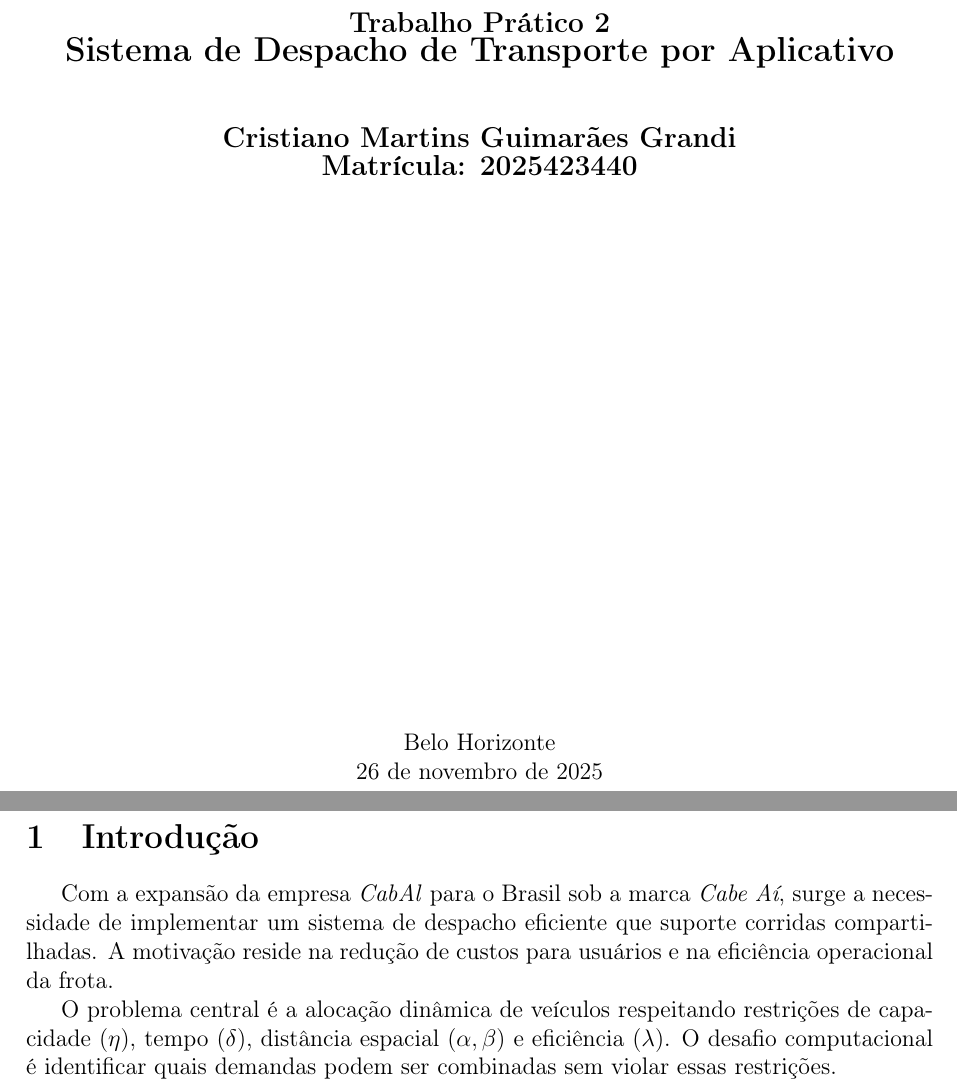
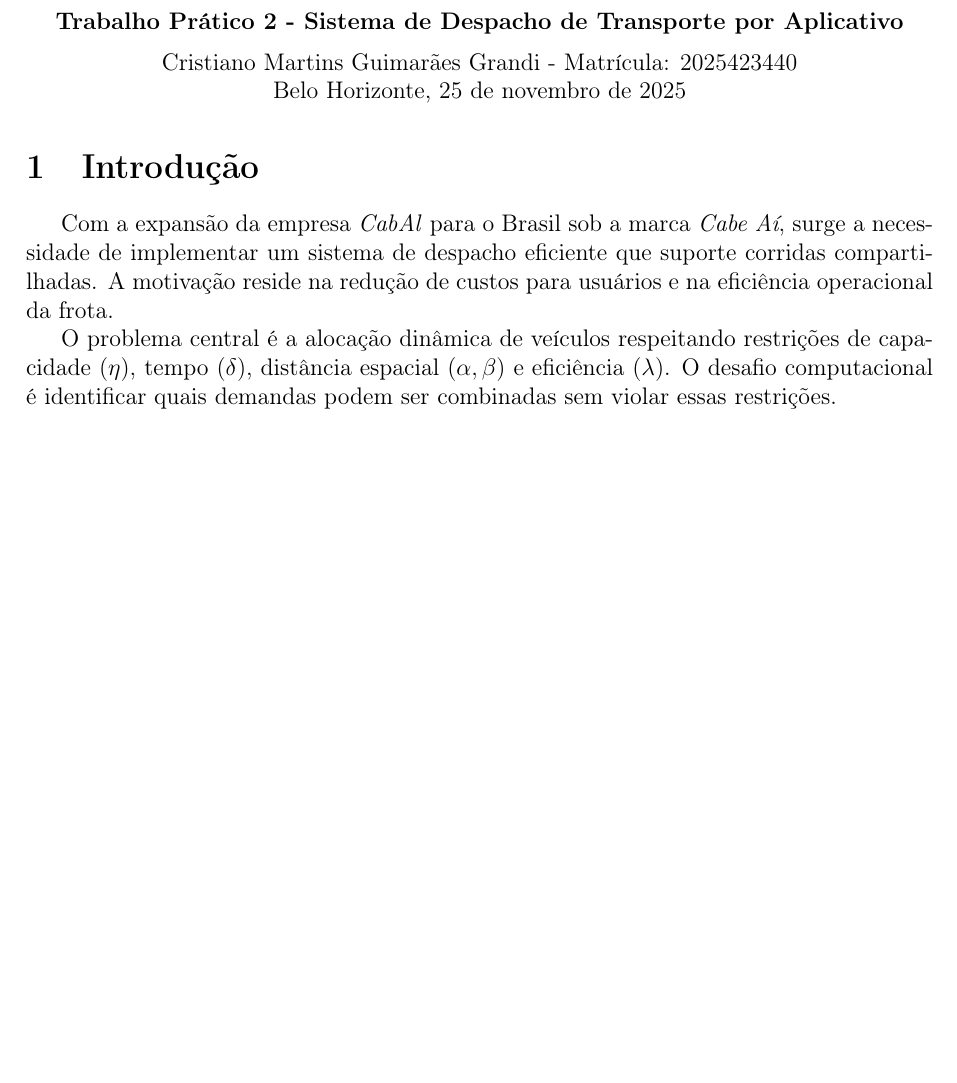
Before and after one commit to cristianomggrandi/ed-tp2, a LaTeX document (documentacao.tex): two parts of pages 1 and 2 of 11 before the commit and part of page 1 of 10 after it, the two joined at a grey line, cut so that both start at the same text, the shorter picture padded with empty space. Compiled offline with pdfLaTeX.

Commit message:
Finalizar trabalho

```diff
--- a/documentacao.tex
+++ b/documentacao.tex
@@ -58,15 +52,0 @@
-        \vspace*{\fill}
-
-        \textbf{\large Trabalho Prático 2} \\
-        \textbf{\Large Sistema de Despacho de Transporte por Aplicativo}
-
-        \vspace{1cm}
-
-        \textbf{\large Cristiano Martins Guimarães Grandi} \\
-        \textbf{\large Matrícula: 2025423440}
-
-        \vspace*{\fill}
-
-        Belo Horizonte \\
-        \today
-    \end{center}
@@ -74,3 +56,8 @@
+    \textbf{Trabalho Prático 2 - Sistema de Despacho de Transporte por Aplicativo} \\[0.2cm]
+    Cristiano Martins Guimarães Grandi - Matrícula: 2025423440 \\
+    Belo Horizonte, 25 de novembro de 2025
+\end{center}
+% \vspace{0.5cm}
 
 % =================================================================
 % 2. INTRODUÇÃO
```
Also changed, not shown: documentacao.pdf, documentacao.tex (11 more changed lines), 4 other files.
